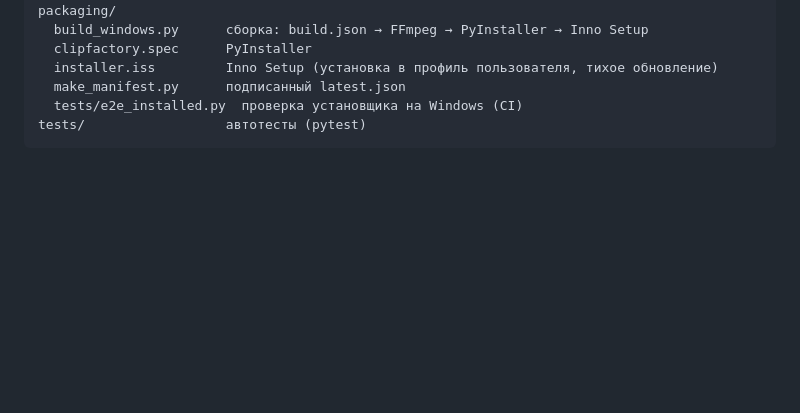
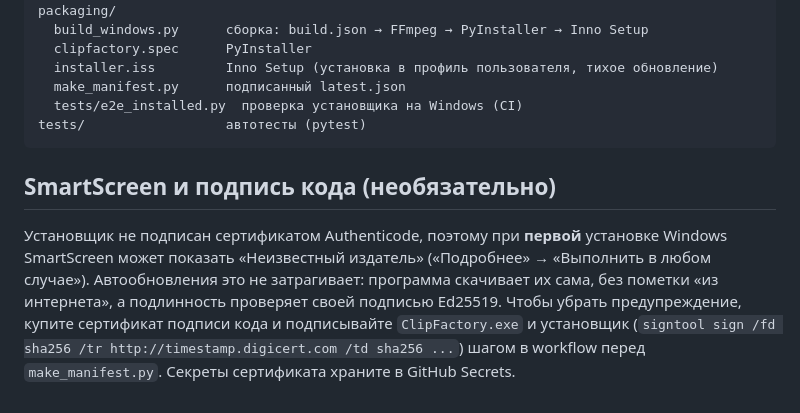
Before and after one commit to cursedba1ls/ClipFactory, a Markdown page: RELEASING.md, the part around the change. Drawn GitHub-style; blank space fills up the shorter version.

Commit message:
RELEASING: code signing note
Co-Authored-By: Claude Opus 5.5 <noreply@anthropic.com>
Claude-Session: https://claude.ai/code/session_01W85PQo9nHxkcWe7BWW4LwB

````diff
--- a/RELEASING.md
+++ b/RELEASING.md
@@ -110,3 +110,12 @@ packaging/
   tests/e2e_installed.py  проверка установщика на Windows (CI)
 tests/                  автотесты (pytest)
 ```
+
+## SmartScreen и подпись кода (необязательно)
+
+Установщик не подписан сертификатом Authenticode, поэтому при **первой** установке Windows SmartScreen
+может показать «Неизвестный издатель» («Подробнее» → «Выполнить в любом случае»). Автообновления это не
+затрагивает: программа скачивает их сама, без пометки «из интернета», а подлинность проверяет своей подписью
+Ed25519. Чтобы убрать предупреждение, купите сертификат подписи кода и подписывайте `ClipFactory.exe` и
+установщик (`signtool sign /fd sha256 /tr http://timestamp.digicert.com /td sha256 ...`) шагом в workflow
+перед `make_manifest.py`. Секреты сертификата храните в GitHub Secrets.
````
